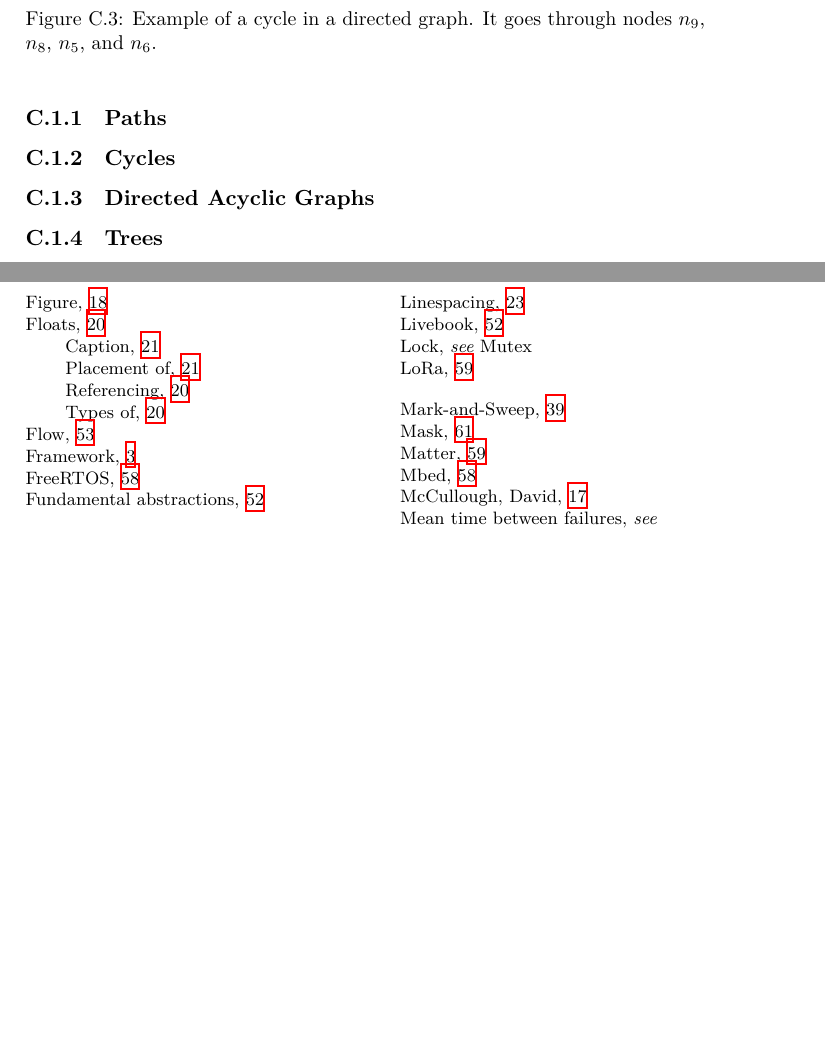
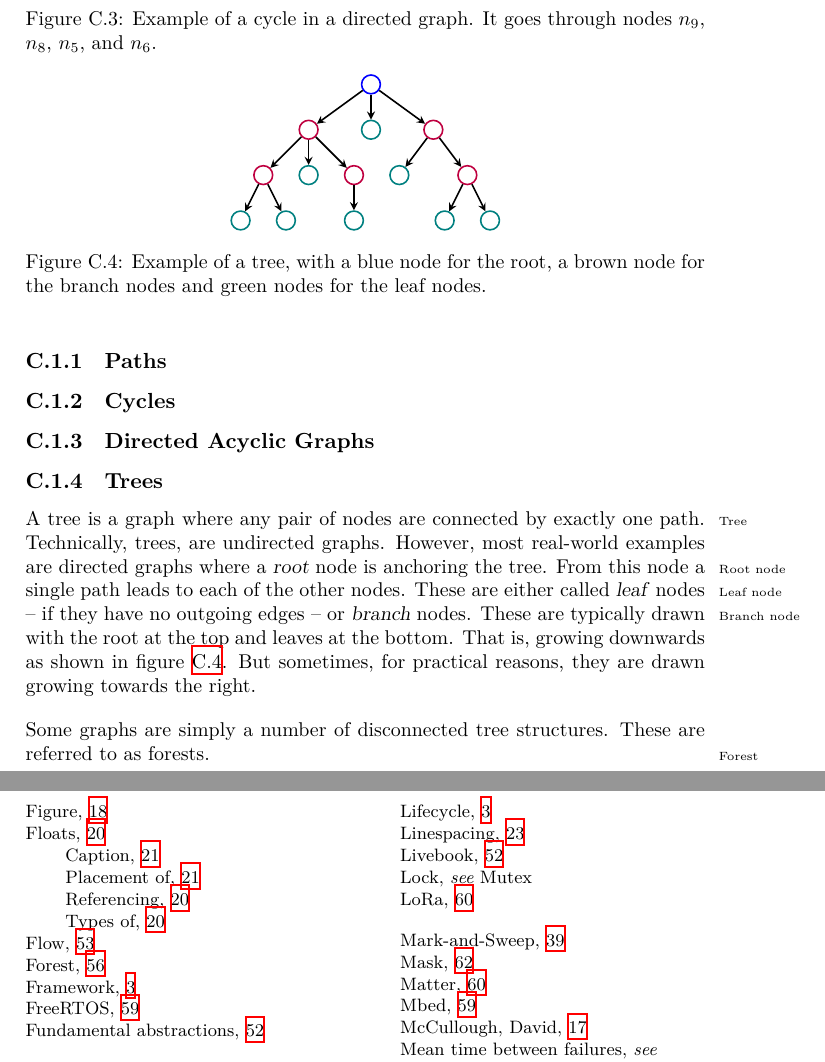
Before and after one commit to aslakjohansen/report-writing, a LaTeX thesis (doc/report-writing.tex, which reads doc/topics/graphs.tex): two parts of pages 61 and 70 of 71 before the commit and two parts of pages 61 and 71 of 72 after it, joined at a grey line, cut so that both start at the same text, the shorter picture padded with empty space. Compiled offline with XeLaTeX.

Commit message:
Wrote most of the paragraph on trees

```diff
--- a/doc/topics/graphs.tex
+++ b/doc/topics/graphs.tex
@@ -134,13 +134,85 @@ Here, $N$ is the set of nodes and $E$ is the set of edges. We often choose to il
     \end{tikzpicture}
   \end{center}
   \caption[Example of a cycle in a directed graph.]{Example of a cycle in a directed graph. It goes through nodes $n_9$, $n_8$, $n_5$, and $n_6$.}
-
   \label{fig:topics:graphs:example:cycle}
 \end{figure}
 
 \subsection{Directed Acyclic Graphs}
 
 \subsection{Trees}
+
+% basics
+A tree\idx{Tree} is a graph where any pair of nodes are connected by exactly one path. Technically, trees, are undirected graphs. However, most real-world examples are directed graphs where a \textsl{root}\idxx{Tree!Root node}{Root node} node is anchoring the tree. From this node a single path leads to each of the other nodes. These are either called \textsl{leaf}\idxx{Tree!Leaf node}{Leaf node} nodes -- if they have no outgoing edges -- or \textsl{branch}\idxx{Tree!Branch node}{Branch node} nodes. These are typically drawn with the root at the top and leaves at the bottom. That is, growing downwards as shown in figure \ref{fig:topics:graphs:example:tree}. But sometimes, for practical reasons, they are drawn growing towards the right.
+
+\begin{figure}[tbp]
+  \begin{center}
+    \begin{tikzpicture}[remember picture]
+      \newcommand{\unit}[0]{8mm}
+
+      \tikzstyle{dedge} = [thick,->,>=stealth,draw=black]
+      \tikzstyle{node}=[
+        overlay,
+        circle,
+        thick,
+        anchor=center,
+        minimum size=1,
+      ]
+      \tikzstyle{root}=[
+        node,
+        draw=blue
+      ]
+      \tikzstyle{branch}=[
+        node,
+        draw=purple
+      ]
+      \tikzstyle{leaf}=[
+        node,
+        draw=teal
+      ]
+
+      \node[leaf]   (n1111) at (0,0) {};
+      \node[leaf]   (n1112) at ([xshift=\unit] n1111) {};
+      \node[leaf]   (n1131) at ([xshift=2.5*\unit] n1111) {};
+      \node[leaf]   (n1321) at ([xshift=4.5*\unit] n1111) {};
+      \node[leaf]   (n1322) at ([xshift=5.5*\unit] n1111) {};
+
+      \node[branch] (n111) at ([yshift=\unit] $(n1111)!0.5!(n1112)$) {};
+      \node[branch] (n113) at ([yshift=\unit] n1131) {};
+      \node[leaf]   (n112) at ($(n111)!0.5!(n113)$) {};
+      \node[leaf]   (n131) at ([xshift=-\unit, yshift=\unit] n1321) {};
+      \node[branch] (n132) at ([yshift=\unit] $(n1321)!0.5!(n1322)$) {};
+
+      \node[branch] (n11) at ([yshift=\unit] $(n111)!0.5!(n113)$) {};
+      \node[branch] (n13) at ([yshift=\unit] $(n131)!0.5!(n132)$) {};
+      \node[leaf]   (n12) at ($(n11)!0.5!(n13)$) {};
+
+      \node[root]   (n1) at ([yshift=\unit] $(n11)!0.5!(n13)$) {};
+
+      \draw[dedge] (n1)--(n11);
+      \draw[dedge] (n1)--(n12);
+      \draw[dedge] (n1)--(n13);
+
+      \draw[dedge] (n11)--(n111);
+      \draw[dedge] (n11)--(n112);
+      \draw[dedge] (n11)--(n113);
+      \draw[dedge] (n13)--(n131);
+      \draw[dedge] (n13)--(n132);
+
+      \draw[dedge] (n111)--(n1111);
+      \draw[dedge] (n111)--(n1112);
+      \draw[dedge] (n113)--(n1131);
+      \draw[dedge] (n132)--(n1321);
+      \draw[dedge] (n132)--(n1322);
+    \end{tikzpicture}
+  \end{center}
+  \caption[Example of a tree.]{Example of a tree, with a blue node for the root, a brown node for the branch nodes and green nodes for the leaf nodes.}
+  \label{fig:topics:graphs:example:tree}
+\end{figure}
+
+% properties: balanced, red-black, binary, B-trees, B+-trees
+
+% forests
+Some graphs are simply a number of disconnected tree structures. These are referred to as forests\idx{Forest}.
 
 \subsection{Connectedness}
 
```
Also changed, not shown: doc/topics/graphs.tex (1 more changed lines).
